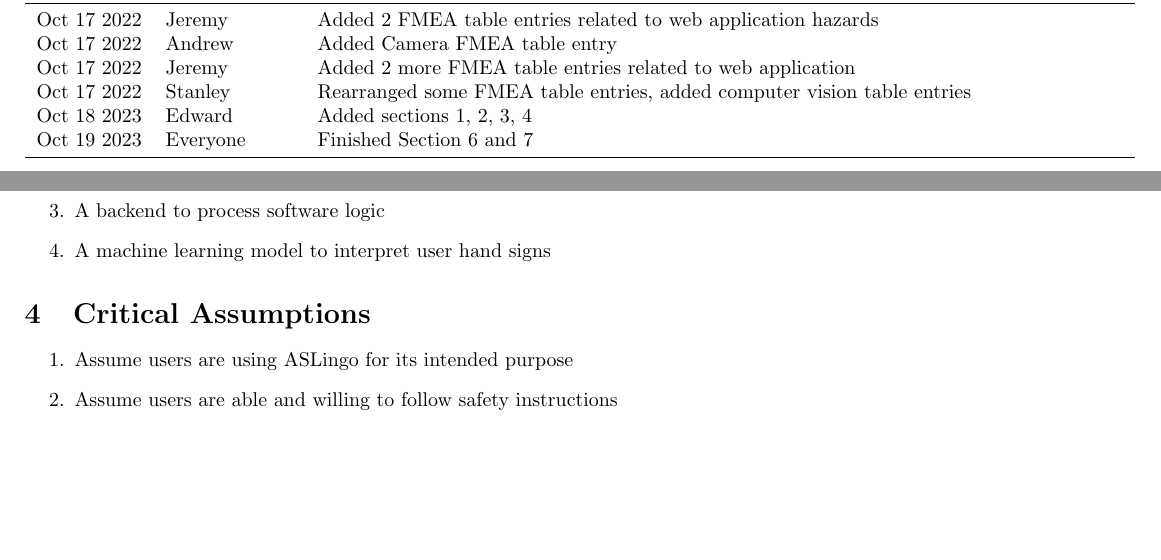
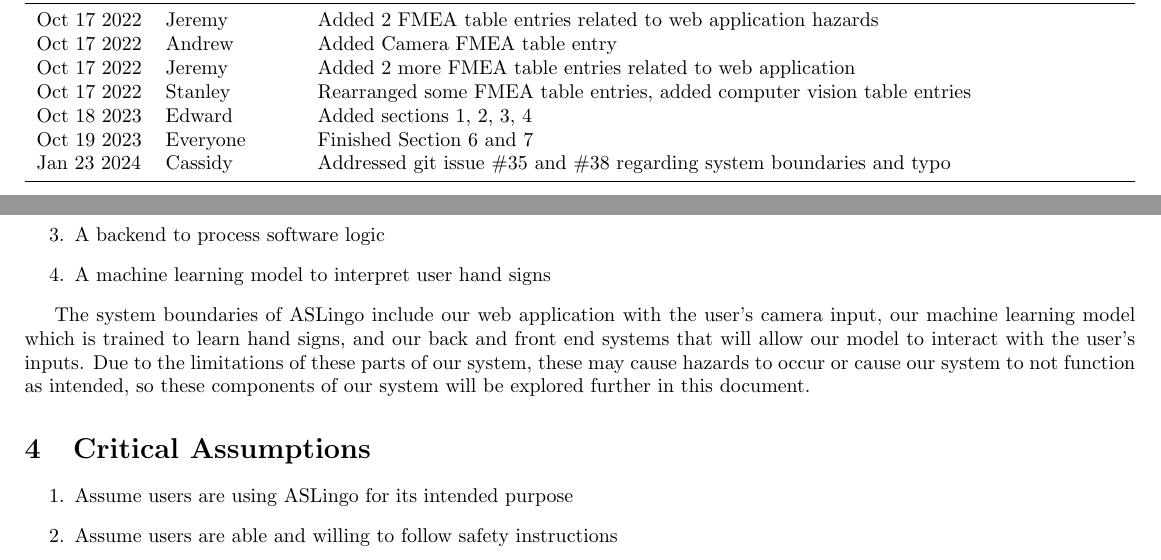
Before and after one commit to stanreee/sign-language-learning, a LaTeX document (docs/HazardAnalysis/HazardAnalysis.tex): two parts of pages 2 and 4 of 6, joined at a grey line, cut so that both start at the same text, the shorter picture padded with empty space. Compiled offline with pdfLaTeX.

Commit message:
Addressed git issue #35, #38 regarding system boundaries & typo

```diff
--- a/docs/HazardAnalysis/HazardAnalysis.tex
+++ b/docs/HazardAnalysis/HazardAnalysis.tex
@@ -48,6 +48,7 @@ Oct 17 2022 & Jeremy & Added 2 more FMEA table entries related to web applicatio
 Oct 17 2022 & Stanley & Rearranged some FMEA table entries, added computer vision table entries\\
 Oct 18 2023 & Edward & Added sections 1, 2, 3, 4\\
 Oct 19 2023 & Everyone & Finished Section 6 and 7 \\
+Jan 23 2024 & Cassidy & Addressed git issue \#35 and \#38 regarding system boundaries and typo \\
 \bottomrule
 \end{tabularx}
 \end{table}
@@ -75,6 +76,8 @@ ASLingo's system will involve the following components:
     \item A machine learning model to interpret user hand signs
 \end{enumerate}
 
+The system boundaries of ASLingo include our web application with the user's camera input, our machine learning model which is trained to learn hand signs, and our back and front end systems that will allow our model to interact with the user's inputs. Due to the limitations of these parts of our system, these may cause hazards to occur or cause our system to not function as intended, so these components of our system will be explored further in this document.
+
 \section{Critical Assumptions}
 
 \begin{enumerate}
```
Also changed, not shown: docs/HazardAnalysis/HazardAnalysis.pdf, docs/HazardAnalysis/HazardAnalysis.tex (2 more changed lines).
